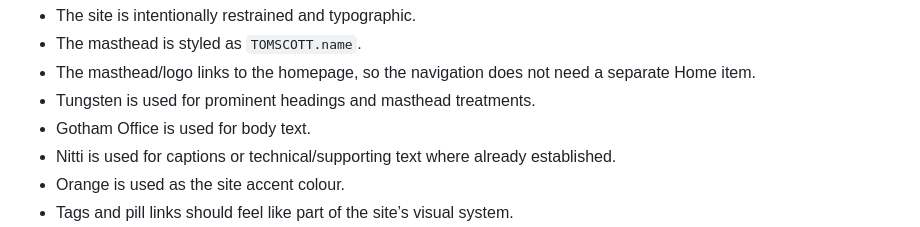
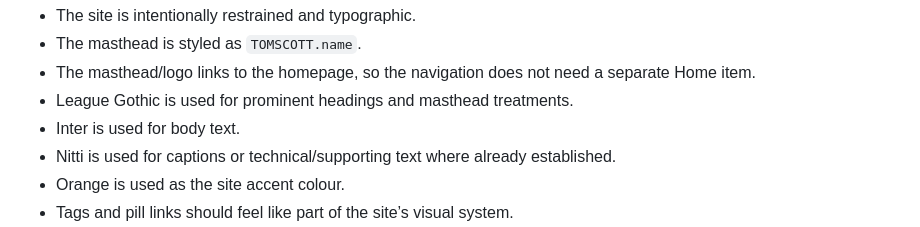
Before and after one commit to derivadow/tomscott-templates, a Markdown page: AGENTS.md, the part around the change. GitHub-like rendering.

Commit message:
Update AGENTS.md
update typography info

```diff
--- a/AGENTS.md
+++ b/AGENTS.md
@@ -174,8 +174,8 @@ Known visual conventions include:
 - The site is intentionally restrained and typographic.
 - The masthead is styled as `TOMSCOTT.name`.
 - The masthead/logo links to the homepage, so the navigation does not need a separate Home item.
-- Tungsten is used for prominent headings and masthead treatments.
-- Gotham Office is used for body text.
+- League Gothic is used for prominent headings and masthead treatments.
+- Inter is used for body text.
 - Nitti is used for captions or technical/supporting text where already established.
 - Orange is used as the site accent colour.
 - Tags and pill links should feel like part of the site’s visual system.
```
